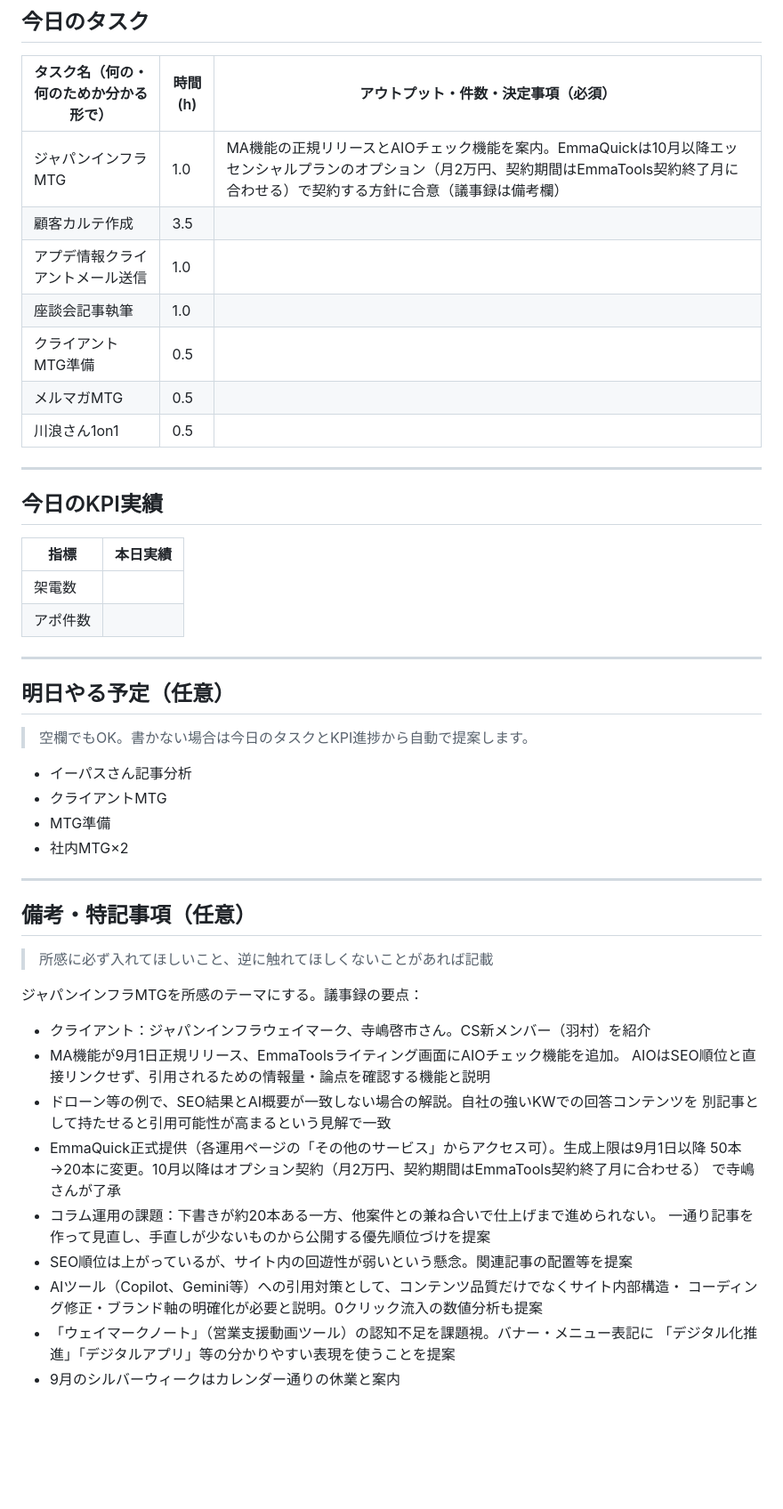
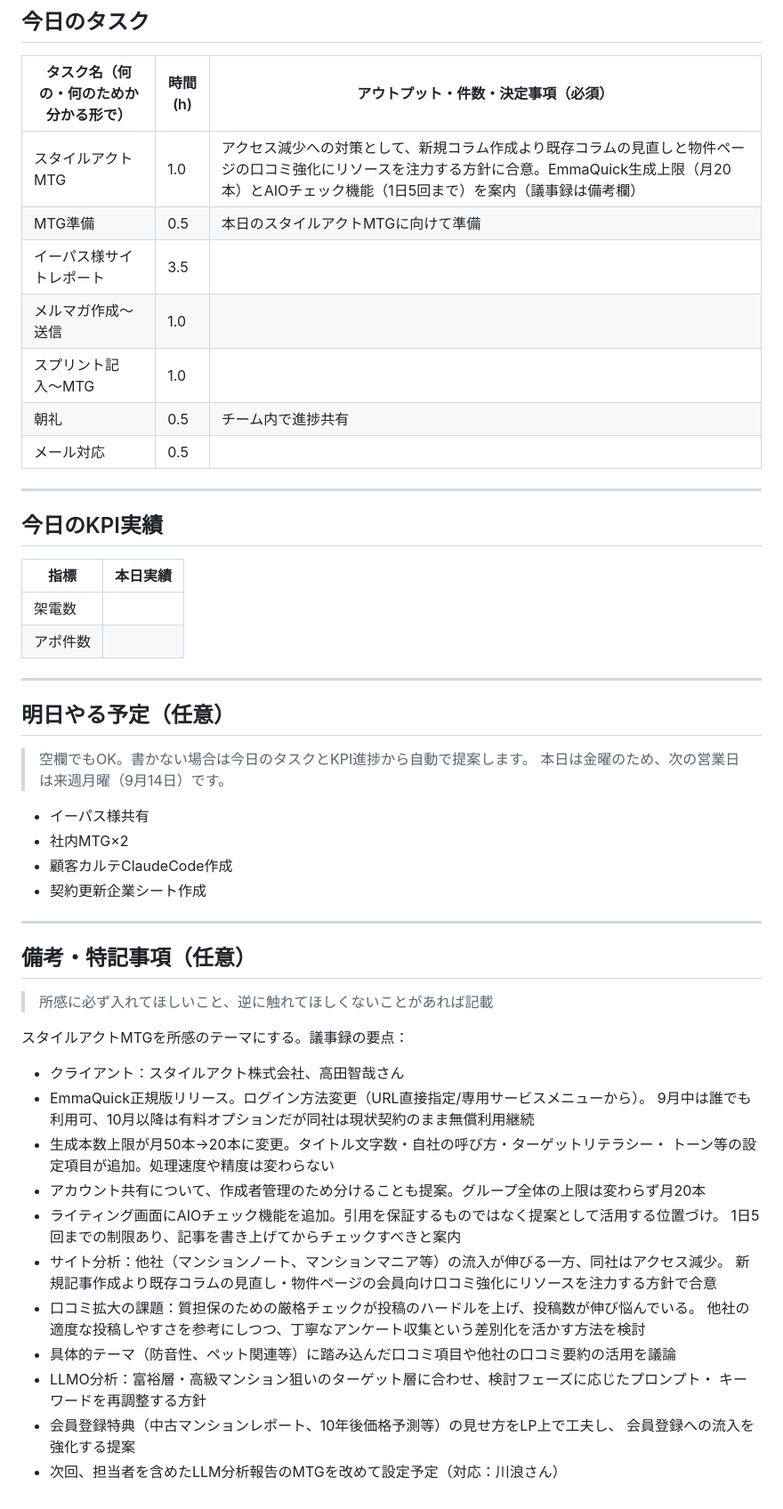
Before and after one commit to hibiki89610/hibikiclaude, a Markdown page: input/daily-tasks.md, the part around one of its changes. Shown at 89% size. Rendered like a GitHub page; blank space fills up the shorter version.

Commit message:
feat: 2026-09-11の日報を生成
- スタイルアクトMTGでの口コミ質×量のトレードオフを所感へ反映
- 金曜のため次の営業日を来週月曜（9月14日）とし、来週予定4件から想定時間を配分
- イーパス様サイトレポート・メルマガ送信等、詳細不明の項目は確認事項として明記

Co-Authored-By: Claude Sonnet 5 <noreply@anthropic.com>
Claude-Session: https://claude.ai/code/session_0157TW7J8mmcacCstbhzFWbs

```diff
--- a/input/daily-tasks.md
+++ b/input/daily-tasks.md
@@ -22,13 +22,13 @@
 
 | タスク名（何の・何のためか分かる形で） | 時間(h) | アウトプット・件数・決定事項（必須） |
 |----------------------------------------|---------|----------------------------------------|
-| ジャパンインフラMTG | 1.0 | MA機能の正規リリースとAIOチェック機能を案内。EmmaQuickは10月以降エッセンシャルプランのオプション（月2万円、契約期間はEmmaTools契約終了月に合わせる）で契約する方針に合意（議事録は備考欄） |
-| 顧客カルテ作成 | 3.5 |  |
-| アプデ情報クライアントメール送信 | 1.0 |  |
-| 座談会記事執筆 | 1.0 |  |
-| クライアントMTG準備 | 0.5 |  |
-| メルマガMTG | 0.5 |  |
-| 川浪さん1on1 | 0.5 |  |
+| スタイルアクトMTG | 1.0 | アクセス減少への対策として、新規コラム作成より既存コラムの見直しと物件ページの口コミ強化にリソースを注力する方針に合意。EmmaQuick生成上限（月20本）とAIOチェック機能（1日5回まで）を案内（議事録は備考欄） |
+| MTG準備 | 0.5 | 本日のスタイルアクトMTGに向けて準備 |
+| イーパス様サイトレポート | 3.5 |  |
+| メルマガ作成〜送信 | 1.0 |  |
+| スプリント記入〜MTG | 1.0 |  |
+| 朝礼 | 0.5 | チーム内で進捗共有 |
+| メール対応 | 0.5 |  |
 
 <!--
 記入例（上長フィードバック反映後）：
@@ -51,11 +51,12 @@
 ## 明日やる予定（任意）
 
 > 空欄でもOK。書かない場合は今日のタスクとKPI進捗から自動で提案します。
+> 本日は金曜のため、次の営業日は来週月曜（9月14日）です。
 
-- イーパスさん記事分析
-- クライアントMTG
-- MTG準備
+- イーパス様共有
 - 社内MTG×2
+- 顧客カルテClaudeCode作成
+- 契約更新企業シート作成
 
 ---
 
@@ -63,20 +64,22 @@
 
 > 所感に必ず入れてほしいこと、逆に触れてほしくないことがあれば記載
 
-ジャパンインフラMTGを所感のテーマにする。議事録の要点：
-- クライアント：ジャパンインフラウェイマーク、寺嶋啓市さん。CS新メンバー（羽村）を紹介
-- MA機能が9月1日正規リリース、EmmaToolsライティング画面にAIOチェック機能を追加。
-  AIOはSEO順位と直接リンクせず、引用されるための情報量・論点を確認する機能と説明
-- ドローン等の例で、SEO結果とAI概要が一致しない場合の解説。自社の強いKWでの回答コンテンツを
-  別記事として持たせると引用可能性が高まるという見解で一致
-- EmmaQuick正式提供（各運用ページの「その他のサービス」からアクセス可）。生成上限は9月1日以降
-  50本→20本に変更。10月以降はオプション契約（月2万円、契約期間はEmmaTools契約終了月に合わせる）
-  で寺嶋さんが了承
-- コラム運用の課題：下書きが約20本ある一方、他案件との兼ね合いで仕上げまで進められない。
-  一通り記事を作って見直し、手直しが少ないものから公開する優先順位づけを提案
-- SEO順位は上がっているが、サイト内の回遊性が弱いという懸念。関連記事の配置等を提案
-- AIツール（Copilot、Gemini等）への引用対策として、コンテンツ品質だけでなくサイト内部構造・
-  コーディング修正・ブランド軸の明確化が必要と説明。0クリック流入の数値分析も提案
-- 「ウェイマークノート」（営業支援動画ツール）の認知不足を課題視。バナー・メニュー表記に
-  「デジタル化推進」「デジタルアプリ」等の分かりやすい表現を使うことを提案
-- 9月のシルバーウィークはカレンダー通りの休業と案内
+スタイルアクトMTGを所感のテーマにする。議事録の要点：
+- クライアント：スタイルアクト株式会社、高田智哉さん
+- EmmaQuick正規版リリース。ログイン方法変更（URL直接指定/専用サービスメニューから）。
+  9月中は誰でも利用可、10月以降は有料オプションだが同社は現状契約のまま無償利用継続
+- 生成本数上限が月50本→20本に変更。タイトル文字数・自社の呼び方・ターゲットリテラシー・
+  トーン等の設定項目が追加。処理速度や精度は変わらない
+- アカウント共有について、作成者管理のため分けることも提案。グループ全体の上限は変わらず月20本
+- ライティング画面にAIOチェック機能を追加。引用を保証するものではなく提案として活用する位置づけ。
+  1日5回までの制限あり、記事を書き上げてからチェックすべきと案内
+- サイト分析：他社（マンションノート、マンションマニア等）の流入が伸びる一方、同社はアクセス減少。
+  新規記事作成より既存コラムの見直し・物件ページの会員向け口コミ強化にリソースを注力する方針で合意
+- 口コミ拡大の課題：質担保のための厳格チェックが投稿のハードルを上げ、投稿数が伸び悩んでいる。
+  他社の適度な投稿しやすさを参考にしつつ、丁寧なアンケート収集という差別化を活かす方法を検討
+- 具体的テーマ（防音性、ペット関連等）に踏み込んだ口コミ項目や他社の口コミ要約の活用を議論
+- LLMO分析：富裕層・高級マンション狙いのターゲット層に合わせ、検討フェーズに応じたプロンプト・
+  キーワードを再調整する方針
+- 会員登録特典（中古マンションレポート、10年後価格予測等）の見せ方をLP上で工夫し、
+  会員登録への流入を強化する提案
+- 次回、担当者を含めたLLM分析報告のMTGを改めて設定予定（対応：川浪さん）
```
Also changed, not shown: other parts of input/daily-tasks.md (+1 -1 lines), data/kpi-log.md (+7 -0 lines), output/daily-report-2026-09-11.md (added, +28 -0 lines).
